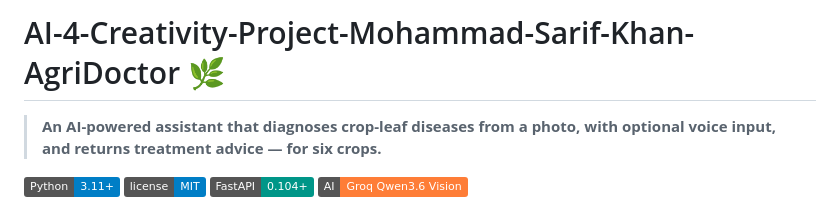
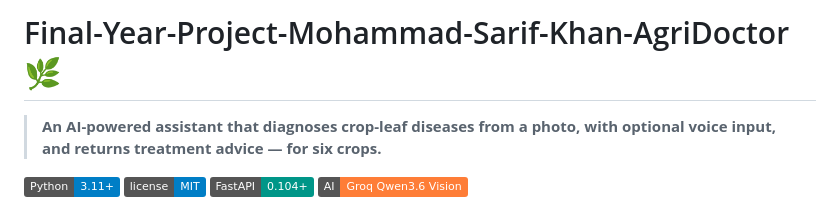
Before and after one commit to Sarifkhan1/AgriDoctor, a Markdown page: README.md, the part around the change. Rendered like a GitHub page; badges without logos.

```diff
--- a/README.md
+++ b/README.md
@@ -1,4 +1,4 @@
-# AI-4-Creativity-Project-Mohammad-Sarif-Khan-AgriDoctor 🌿
+# Final-Year-Project-Mohammad-Sarif-Khan-AgriDoctor 🌿
 
 > **An AI-powered assistant that diagnoses crop-leaf diseases from a photo, with
 > optional voice input, and returns treatment advice — for six crops.**
```
